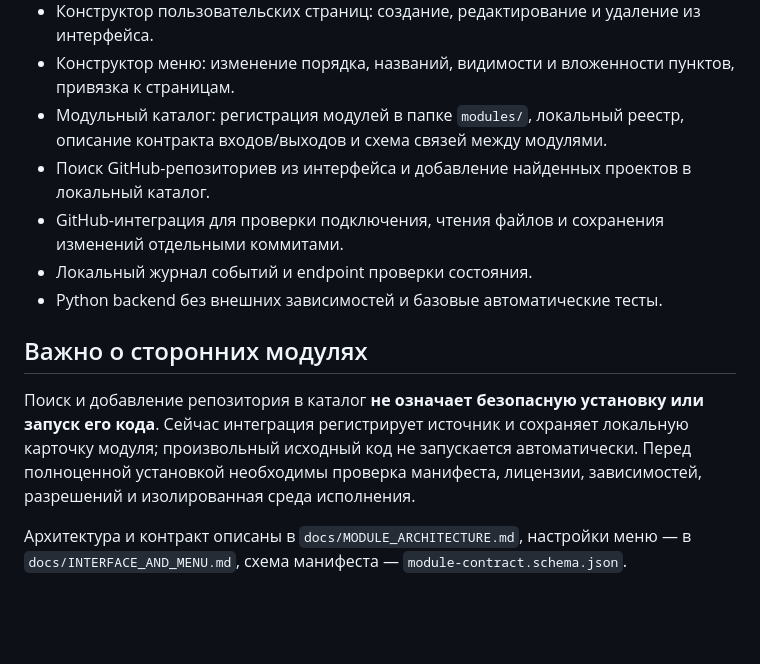
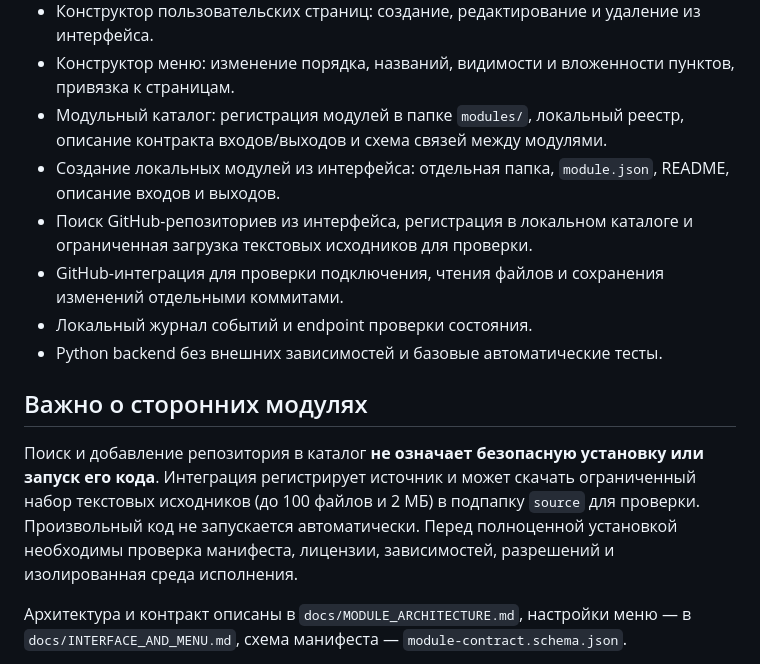
Before and after one commit to alexpikman/PQlocalAgentOSv3, a Markdown page: README.md, the part around the change. Drawn GitHub-style; blank space fills up the shorter version.

Commit message:
Document local module creation and bounded source downloads

```diff
--- a/README.md
+++ b/README.md
@@ -20,14 +20,15 @@
 - Конструктор пользовательских страниц: создание, редактирование и удаление из интерфейса.
 - Конструктор меню: изменение порядка, названий, видимости и вложенности пунктов, привязка к страницам.
 - Модульный каталог: регистрация модулей в папке `modules/`, локальный реестр, описание контракта входов/выходов и схема связей между модулями.
-- Поиск GitHub-репозиториев из интерфейса и добавление найденных проектов в локальный каталог.
+- Создание локальных модулей из интерфейса: отдельная папка, `module.json`, README, описание входов и выходов.
+- Поиск GitHub-репозиториев из интерфейса, регистрация в локальном каталоге и ограниченная загрузка текстовых исходников для проверки.
 - GitHub-интеграция для проверки подключения, чтения файлов и сохранения изменений отдельными коммитами.
 - Локальный журнал событий и endpoint проверки состояния.
 - Python backend без внешних зависимостей и базовые автоматические тесты.
 
 ## Важно о сторонних модулях
 
-Поиск и добавление репозитория в каталог **не означает безопасную установку или запуск его кода**. Сейчас интеграция регистрирует источник и сохраняет локальную карточку модуля; произвольный исходный код не запускается автоматически. Перед полноценной установкой необходимы проверка манифеста, лицензии, зависимостей, разрешений и изолированная среда исполнения.
+Поиск и добавление репозитория в каталог **не означает безопасную установку или запуск его кода**. Интеграция регистрирует источник и может скачать ограниченный набор текстовых исходников (до 100 файлов и 2 МБ) в подпапку `source` для проверки. Произвольный код не запускается автоматически. Перед полноценной установкой необходимы проверка манифеста, лицензии, зависимостей, разрешений и изолированная среда исполнения.
 
 Архитектура и контракт описаны в `docs/MODULE_ARCHITECTURE.md`, настройки меню — в `docs/INTERFACE_AND_MENU.md`, схема манифеста — `module-contract.schema.json`.
 
```
